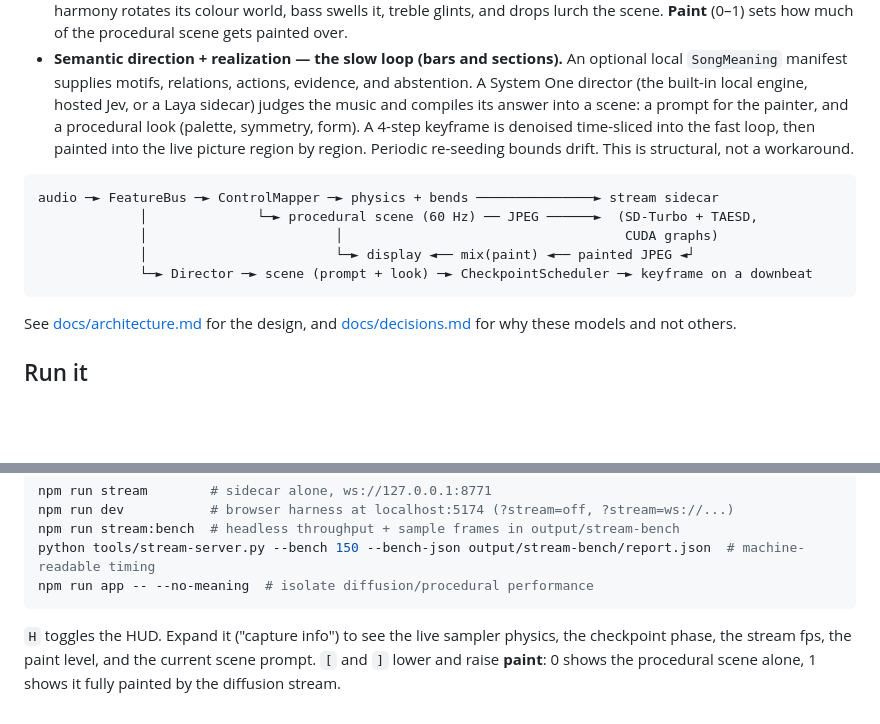
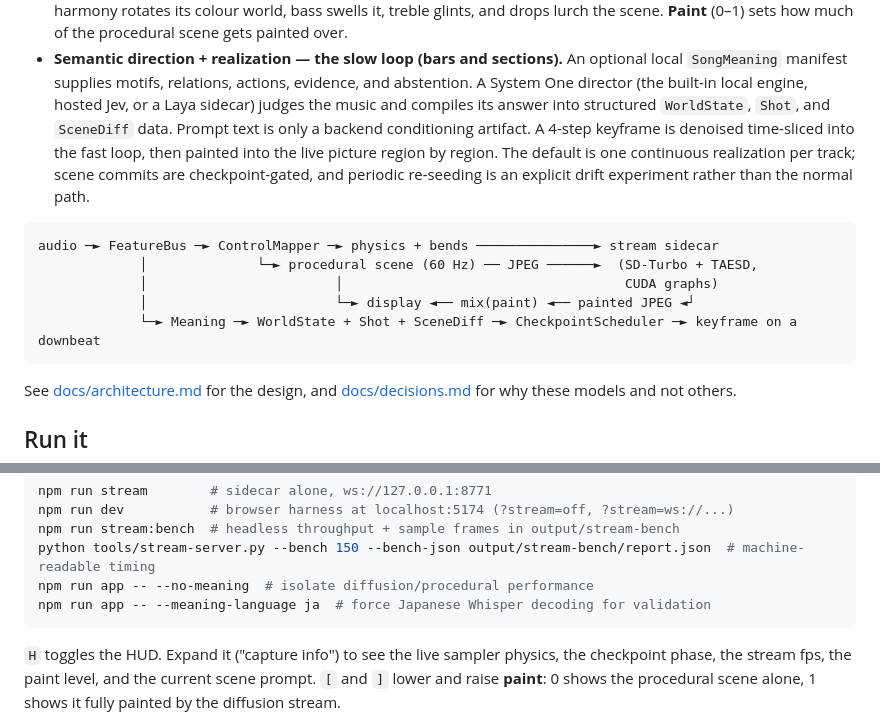
Before and after one commit to takku1/visualizer, a Markdown page: README.md, 2 parts joined by grey strips. GitHub-like rendering; blank space fills up the shorter version.

Commit message:
Document structured continuous realization path

````diff
--- a/README.md
+++ b/README.md
@@ -18,18 +18,19 @@ diffusion model paints the result.
   optional local `SongMeaning` manifest supplies motifs, relations, actions,
   evidence, and abstention. A System One director
   (the built-in local engine, hosted Jev, or a Laya sidecar) judges the music
-  and compiles its answer into a scene: a prompt for the painter, and a
-  procedural look (palette, symmetry, form). A 4-step keyframe is
-  denoised time-sliced into the fast loop, then painted into the live picture
-  region by region. Periodic re-seeding bounds drift. This is structural,
-  not a workaround.
+  and compiles its answer into structured `WorldState`, `Shot`, and
+  `SceneDiff` data. Prompt text is only a backend conditioning artifact. A
+  4-step keyframe is denoised time-sliced into the fast loop, then painted
+  into the live picture region by region. The default is one continuous
+  realization per track; scene commits are checkpoint-gated, and periodic
+  re-seeding is an explicit drift experiment rather than the normal path.
 
 ```
 audio ─► FeatureBus ─► ControlMapper ─► physics + bends ───────────────► stream sidecar
              │              └─► procedural scene (60 Hz) ── JPEG ──────►  (SD-Turbo + TAESD,
              │                        │                                    CUDA graphs)
              │                        └─► display ◄── mix(paint) ◄── painted JPEG ◄┘
-             └─► Director ─► scene (prompt + look) ─► CheckpointScheduler ─► keyframe on a downbeat
+             └─► Meaning ─► WorldState + Shot + SceneDiff ─► CheckpointScheduler ─► keyframe on a downbeat
 ```
 
 See [docs/architecture.md](docs/architecture.md) for the design, and
@@ -55,6 +56,7 @@ npm run dev           # browser harness at localhost:5174 (?stream=off, ?stream=
 npm run stream:bench  # headless throughput + sample frames in output/stream-bench
 python tools/stream-server.py --bench 150 --bench-json output/stream-bench/report.json  # machine-readable timing
 npm run app -- --no-meaning  # isolate diffusion/procedural performance
+npm run app -- --meaning-language ja  # force Japanese Whisper decoding for validation
 ```
 
 `H` toggles the HUD. Expand it ("capture info") to see the live sampler
````
